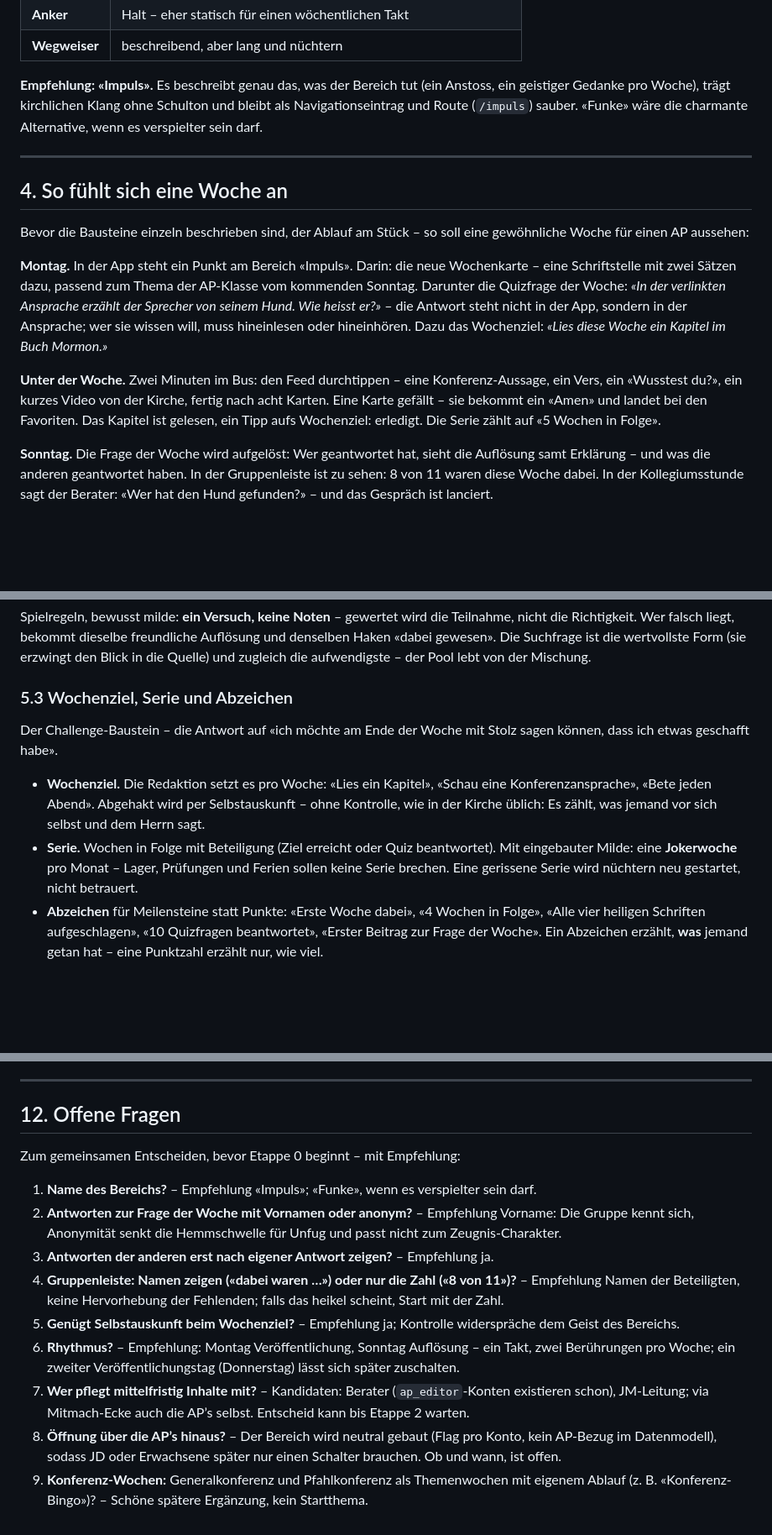
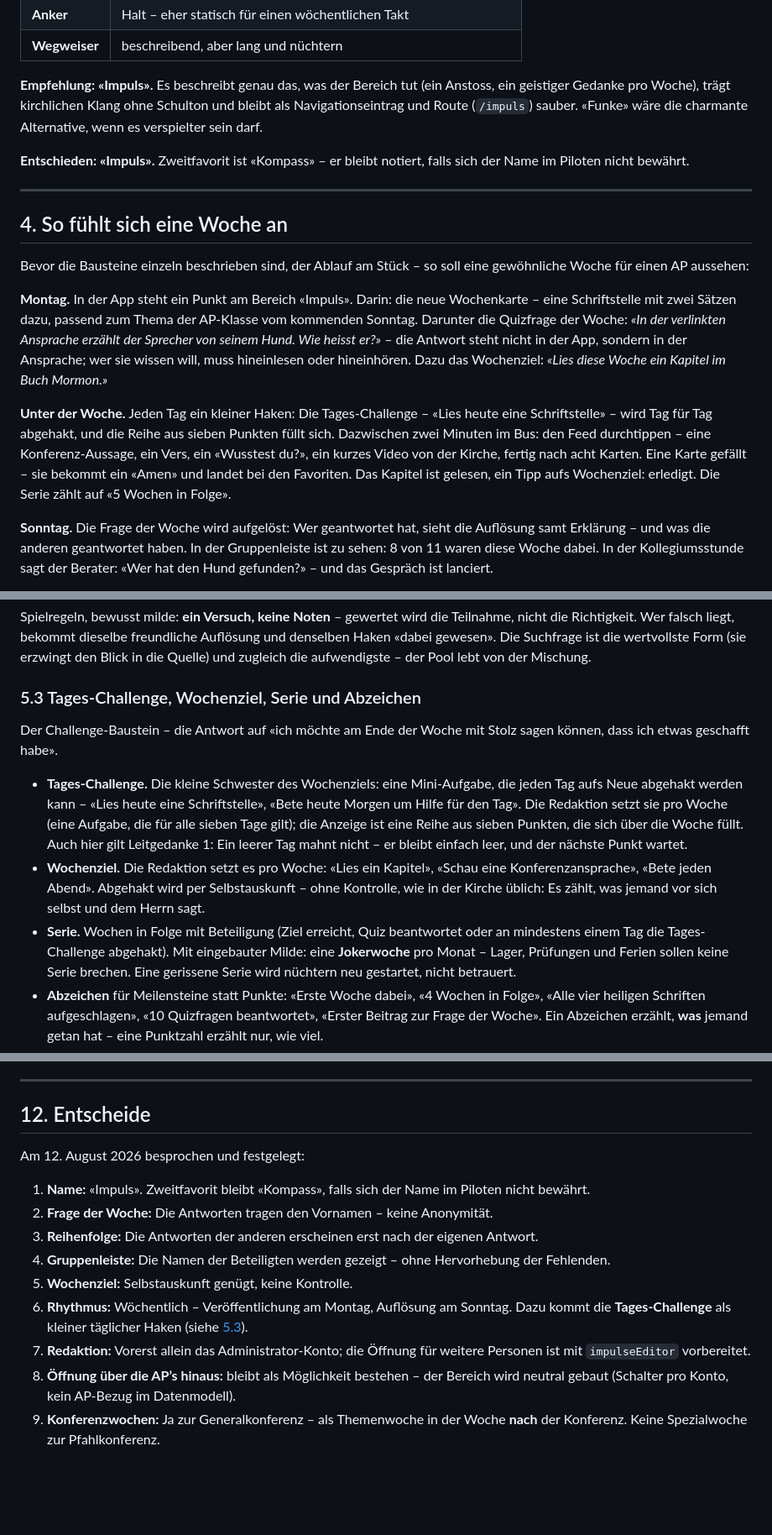
Before and after one commit to vonallmenalain/BSS, a Markdown page: docs/KONZEPT-IMPULS.md, 3 parts joined by grey strips. Shown at 84% size. Drawn GitHub-style; blank space fills up the shorter version.

Commit message:
Impuls-Konzept: Entscheide festgehalten, Tages-Challenge und Konferenzwoche ergänzt
Name «Impuls» (Zweitfavorit «Kompass»), Vornamen statt Anonymität,
Antworten erst nach eigener Antwort, Gruppenleiste mit Namen,
Selbstauskunft beim Wochenziel, Takt Montag/Sonntag. Neu dazu: die
Tages-Challenge als täglicher kleiner Haken und die Themenwoche nach der
Generalkonferenz (keine zur Pfahlkonferenz).

Co-Authored-By: Claude Fable 5 <noreply@anthropic.com>
Claude-Session: https://claude.ai/code/session_01TrWJpdZnSkMm9i5SPhajbf

```diff
--- a/docs/KONZEPT-IMPULS.md
+++ b/docs/KONZEPT-IMPULS.md
@@ -108,6 +109,9 @@ Anstoss, ein geistiger Gedanke pro Woche), trägt kirchlichen Klang ohne
 Schulton und bleibt als Navigationseintrag und Route (`/impuls`) sauber.
 «Funke» wäre die charmante Alternative, wenn es verspielter sein darf.
 
+**Entschieden: «Impuls».** Zweitfavorit ist «Kompass» – er bleibt notiert,
+falls sich der Name im Piloten nicht bewährt.
+
 ---
 
 ## 4. So fühlt sich eine Woche an
@@ -123,11 +127,14 @@ die Antwort steht nicht in der App, sondern in der Ansprache; wer sie wissen
 will, muss hineinlesen oder hineinhören. Dazu das Wochenziel: *«Lies diese
 Woche ein Kapitel im Buch Mormon.»*
 
-**Unter der Woche.** Zwei Minuten im Bus: den Feed durchtippen – eine
-Konferenz-Aussage, ein Vers, ein «Wusstest du?», ein kurzes Video von der
-Kirche, fertig nach acht Karten. Eine Karte gefällt – sie bekommt ein «Amen»
-und landet bei den Favoriten. Das Kapitel ist gelesen, ein Tipp aufs
-Wochenziel: erledigt. Die Serie zählt auf «5 Wochen in Folge».
+**Unter der Woche.** Jeden Tag ein kleiner Haken: Die Tages-Challenge –
+«Lies heute eine Schriftstelle» – wird Tag für Tag abgehakt, und die Reihe
+aus sieben Punkten füllt sich. Dazwischen zwei Minuten im Bus: den Feed
+durchtippen – eine Konferenz-Aussage, ein Vers, ein «Wusstest du?», ein
+kurzes Video von der Kirche, fertig nach acht Karten. Eine Karte gefällt –
+sie bekommt ein «Amen» und landet bei den Favoriten. Das Kapitel ist
+gelesen, ein Tipp aufs Wochenziel: erledigt. Die Serie zählt auf «5 Wochen
+in Folge».
 
 **Sonntag.** Die Frage der Woche wird aufgelöst: Wer geantwortet hat, sieht
 die Auflösung samt Erklärung – und was die anderen geantwortet haben. In der
@@ -210,17 +223,25 @@ freundliche Auflösung und denselben Haken «dabei gewesen». Die Suchfrage ist
 die wertvollste Form (sie erzwingt den Blick in die Quelle) und zugleich die
 aufwendigste – der Pool lebt von der Mischung.
 
-### 5.3 Wochenziel, Serie und Abzeichen
+### 5.3 Tages-Challenge, Wochenziel, Serie und Abzeichen
 
 Der Challenge-Baustein – die Antwort auf «ich möchte am Ende der Woche mit
 Stolz sagen können, dass ich etwas geschafft habe».
 
+- **Tages-Challenge.** Die kleine Schwester des Wochenziels: eine
+  Mini-Aufgabe, die jeden Tag aufs Neue abgehakt werden kann – «Lies heute
+  eine Schriftstelle», «Bete heute Morgen um Hilfe für den Tag». Die
+  Redaktion setzt sie pro Woche (eine Aufgabe, die für alle sieben Tage
+  gilt); die Anzeige ist eine Reihe aus sieben Punkten, die sich über die
+  Woche füllt. Auch hier gilt Leitgedanke 1: Ein leerer Tag mahnt nicht –
+  er bleibt einfach leer, und der nächste Punkt wartet.
 - **Wochenziel.** Die Redaktion setzt es pro Woche: «Lies ein Kapitel», «Schau
   eine Konferenzansprache», «Bete jeden Abend». Abgehakt wird per
   Selbstauskunft – ohne Kontrolle, wie in der Kirche üblich: Es zählt, was
   jemand vor sich selbst und dem Herrn sagt.
-- **Serie.** Wochen in Folge mit Beteiligung (Ziel erreicht oder Quiz
-  beantwortet). Mit eingebauter Milde: eine **Jokerwoche** pro Monat – Lager,
+- **Serie.** Wochen in Folge mit Beteiligung (Ziel erreicht, Quiz
+  beantwortet oder an mindestens einem Tag die Tages-Challenge abgehakt).
+  Mit eingebauter Milde: eine **Jokerwoche** pro Monat – Lager,
   Prüfungen und Ferien sollen keine Serie brechen. Eine gerissene Serie wird
   nüchtern neu gestartet, nicht betrauert.
 - **Abzeichen** für Meilensteine statt Punkte: «Erste Woche dabei», «4 Wochen
@@ -566,31 +589,26 @@ Zum Rollout gehört mehr als Software:
 
 ---
 
-## 12. Offene Fragen
+## 12. Entscheide
 
-Zum gemeinsamen Entscheiden, bevor Etappe 0 beginnt – mit Empfehlung:
+Am 12. August 2026 besprochen und festgelegt:
 
-1. **Name des Bereichs?** – Empfehlung «Impuls»; «Funke», wenn es
-   verspielter sein darf.
-2. **Antworten zur Frage der Woche mit Vornamen oder anonym?** – Empfehlung
-   Vorname: Die Gruppe kennt sich, Anonymität senkt die Hemmschwelle für
-   Unfug und passt nicht zum Zeugnis-Charakter.
-3. **Antworten der anderen erst nach eigener Antwort zeigen?** – Empfehlung
-   ja.
-4. **Gruppenleiste: Namen zeigen («dabei waren …») oder nur die Zahl («8 von
-   11»)?** – Empfehlung Namen der Beteiligten, keine Hervorhebung der
-   Fehlenden; falls das heikel scheint, Start mit der Zahl.
-5. **Genügt Selbstauskunft beim Wochenziel?** – Empfehlung ja; Kontrolle
-   widerspräche dem Geist des Bereichs.
-6. **Rhythmus?** – Empfehlung: Montag Veröffentlichung, Sonntag Auflösung –
-   ein Takt, zwei Berührungen pro Woche; ein zweiter
-   Veröffentlichungstag (Donnerstag) lässt sich später zuschalten.
-7. **Wer pflegt mittelfristig Inhalte mit?** – Kandidaten: Berater
-   (`ap_editor`-Konten existieren schon), JM-Leitung; via Mitmach-Ecke auch
-   die AP’s selbst. Entscheid kann bis Etappe 2 warten.
-8. **Öffnung über die AP’s hinaus?** – Der Bereich wird neutral gebaut
-   (Flag pro Konto, kein AP-Bezug im Datenmodell), sodass JD oder Erwachsene
-   später nur einen Schalter brauchen. Ob und wann, ist offen.
-9. **Konferenz-Wochen:** Generalkonferenz und Pfahlkonferenz als
-   Themenwochen mit eigenem Ablauf (z. B. «Konferenz-Bingo»)? – Schöne
-   spätere Ergänzung, kein Startthema.
+1. **Name:** «Impuls». Zweitfavorit bleibt «Kompass», falls sich der Name
+   im Piloten nicht bewährt.
+2. **Frage der Woche:** Die Antworten tragen den Vornamen – keine
+   Anonymität.
+3. **Reihenfolge:** Die Antworten der anderen erscheinen erst nach der
+   eigenen Antwort.
+4. **Gruppenleiste:** Die Namen der Beteiligten werden gezeigt – ohne
+   Hervorhebung der Fehlenden.
+5. **Wochenziel:** Selbstauskunft genügt, keine Kontrolle.
+6. **Rhythmus:** Wöchentlich – Veröffentlichung am Montag, Auflösung am
+   Sonntag. Dazu kommt die **Tages-Challenge** als kleiner täglicher Haken
+   (siehe [5.3](#53-tages-challenge-wochenziel-serie-und-abzeichen)).
+7. **Redaktion:** Vorerst allein das Administrator-Konto; die Öffnung für
+   weitere Personen ist mit `impulseEditor` vorbereitet.
+8. **Öffnung über die AP’s hinaus:** bleibt als Möglichkeit bestehen – der
+   Bereich wird neutral gebaut (Schalter pro Konto, kein AP-Bezug im
+   Datenmodell).
+9. **Konferenzwochen:** Ja zur Generalkonferenz – als Themenwoche in der
+   Woche **nach** der Konferenz. Keine Spezialwoche zur Pfahlkonferenz.
```
Also changed, not shown: other parts of docs/KONZEPT-IMPULS.md (+18 -9 lines).
